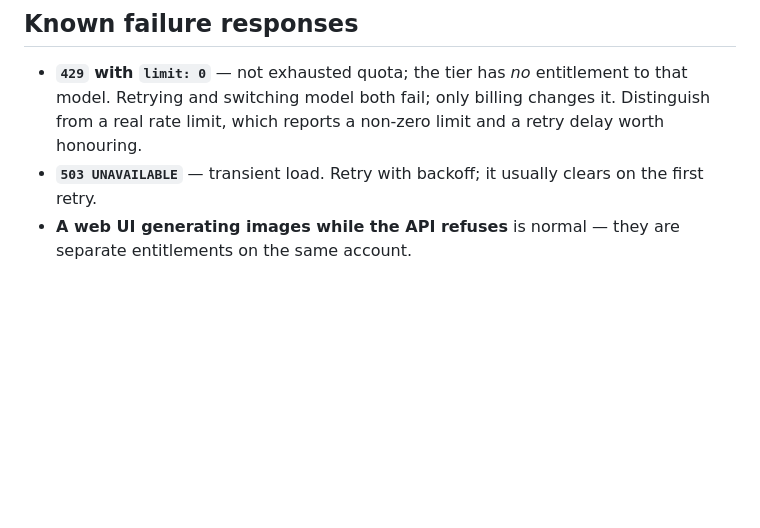
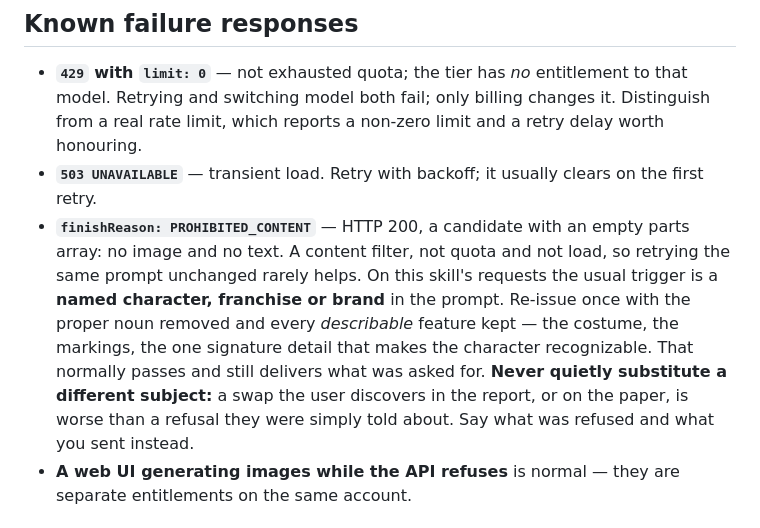
Before and after one commit to jomo-labs/print-skill, a Markdown page: references/harness-support.md, the part around the change. GitHub-like rendering; blank space fills up the shorter version.

```diff
--- a/references/harness-support.md
+++ b/references/harness-support.md
@@ -103,6 +103,17 @@ machine where that plugin is not installed.
   non-zero limit and a retry delay worth honouring.
 - **`503 UNAVAILABLE`** — transient load. Retry with backoff; it usually
   clears on the first retry.
+- **`finishReason: PROHIBITED_CONTENT`** — HTTP 200, a candidate with an
+  empty parts array: no image and no text. A content filter, not quota and
+  not load, so retrying the same prompt unchanged rarely helps. On this
+  skill's requests the usual trigger is a **named character, franchise or
+  brand** in the prompt. Re-issue once with the proper noun removed and every
+  *describable* feature kept — the costume, the markings, the one signature
+  detail that makes the character recognizable. That normally passes and
+  still delivers what was asked for. **Never quietly substitute a different
+  subject:** a swap the user discovers in the report, or on the paper, is
+  worse than a refusal they were simply told about. Say what was refused and
+  what you sent instead.
 - **A web UI generating images while the API refuses** is normal — they are
   separate entitlements on the same account.
 
```
Also changed, not shown: SKILL.md (+8 -0 lines).
